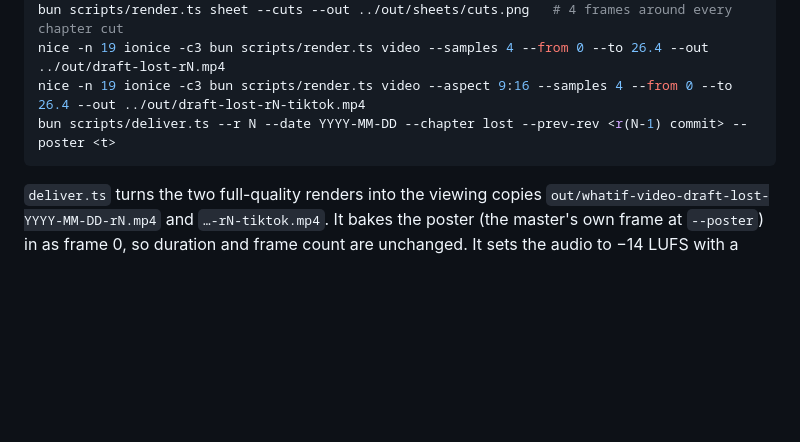
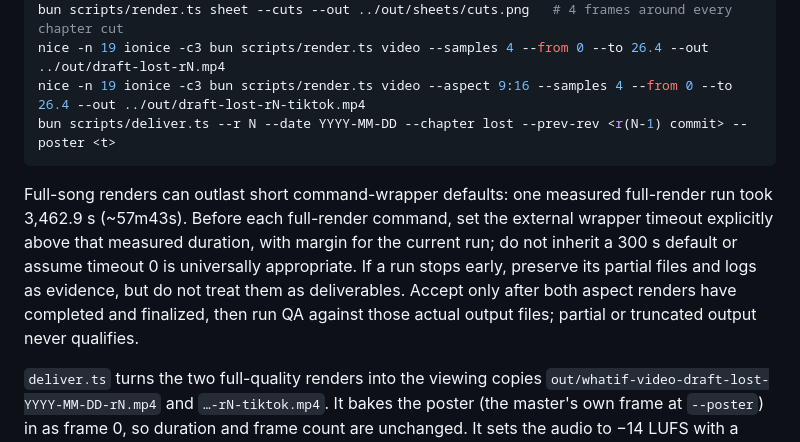
Before and after one commit to Komzpa/whatif-video, a Markdown page: README.md, the part around the change. GitHub-like rendering; blank space fills up the shorter version.

Commit message:
docs(video): document full-render timeout QA

````diff
--- a/README.md
+++ b/README.md
@@ -110,6 +110,8 @@ nice -n 19 ionice -c3 bun scripts/render.ts video --aspect 9:16 --samples 4 --fr
 bun scripts/deliver.ts --r N --date YYYY-MM-DD --chapter lost --prev-rev <r(N-1) commit> --poster <t>
 ```
 
+Full-song renders can outlast short command-wrapper defaults: one measured full-render run took 3,462.9 s (~57m43s). Before each full-render command, set the external wrapper timeout explicitly above that measured duration, with margin for the current run; do not inherit a 300 s default or assume timeout 0 is universally appropriate. If a run stops early, preserve its partial files and logs as evidence, but do not treat them as deliverables. Accept only after both aspect renders have completed and finalized, then run QA against those actual output files; partial or truncated output never qualifies.
+
 `deliver.ts` turns the two full-quality renders into the viewing copies
 `out/whatif-video-draft-lost-YYYY-MM-DD-rN.mp4` and `…-rN-tiktok.mp4`. It bakes the poster (the master's own
 frame at `--poster`) in as frame 0, so duration and frame count are unchanged. It sets the audio to −14 LUFS
````
